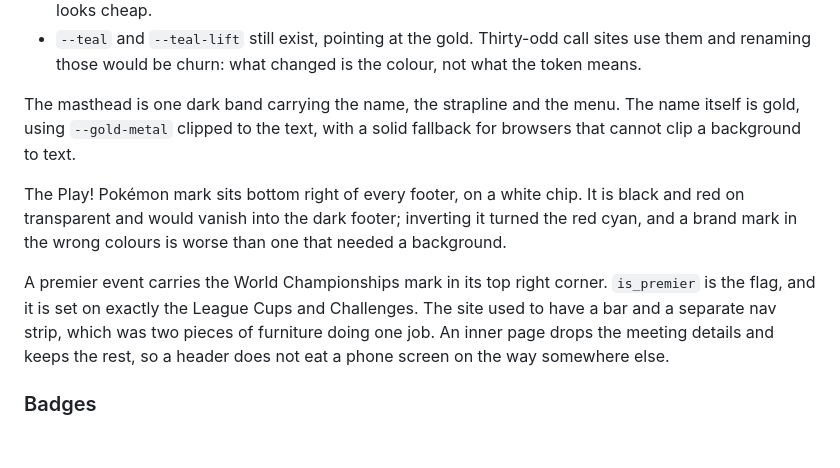
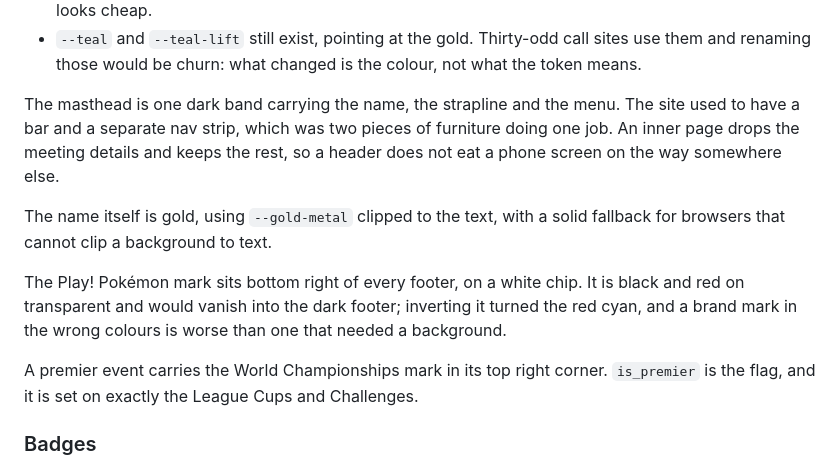
Before and after one commit to tanner-buckets/nova-north, a Markdown page: CLAUDE.md, the part around the change. GitHub-like rendering; blank space fills up the shorter version.

Commit message:
Fix a paragraph mangled by the last CLAUDE.md edit
Inserting the new masthead text left the sentences about the old nav strip
attached to the paragraph about premier events, where they read as a non
sequitur. Moved back to the masthead paragraph they describe.

Co-Authored-By: Claude Opus 5 <noreply@anthropic.com>

```diff
--- a/CLAUDE.md
+++ b/CLAUDE.md
@@ -310,7 +310,11 @@ Gold and graphite. Tokens live at the top of `styles.css`.
   not what the token means.
 
 The masthead is one dark band carrying the name, the strapline and the menu. The
-name itself is gold, using `--gold-metal` clipped to the text, with a solid
+site used to have a bar and a separate nav strip, which was two pieces of
+furniture doing one job. An inner page drops the meeting details and keeps the
+rest, so a header does not eat a phone screen on the way somewhere else.
+
+The name itself is gold, using `--gold-metal` clipped to the text, with a solid
 fallback for browsers that cannot clip a background to text.
 
 The Play! Pokémon mark sits bottom right of every footer, on a white chip. It is
@@ -319,10 +323,8 @@ turned the red cyan, and a brand mark in the wrong colours is worse than one tha
 needed a background.
 
 A premier event carries the World Championships mark in its top right corner.
-`is_premier` is the flag, and it is set on exactly the League Cups and Challenges. The
-site used to have a bar and a separate nav strip, which was two pieces of
-furniture doing one job. An inner page drops the meeting details and keeps the
-rest, so a header does not eat a phone screen on the way somewhere else.
+`is_premier` is the flag, and it is set on exactly the League Cups and
+Challenges.
 
 ### Badges
 
```
